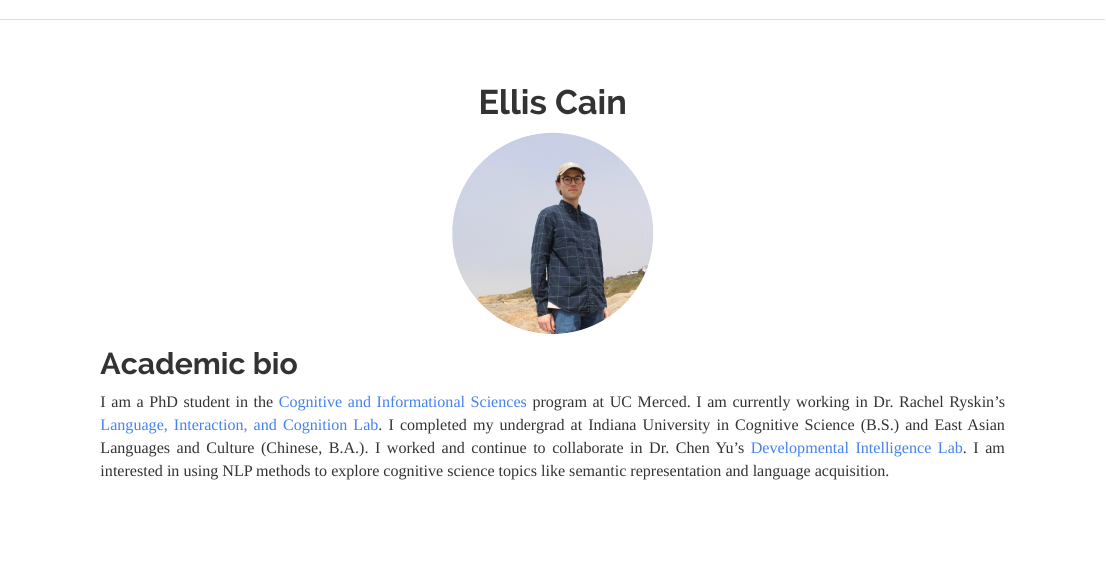
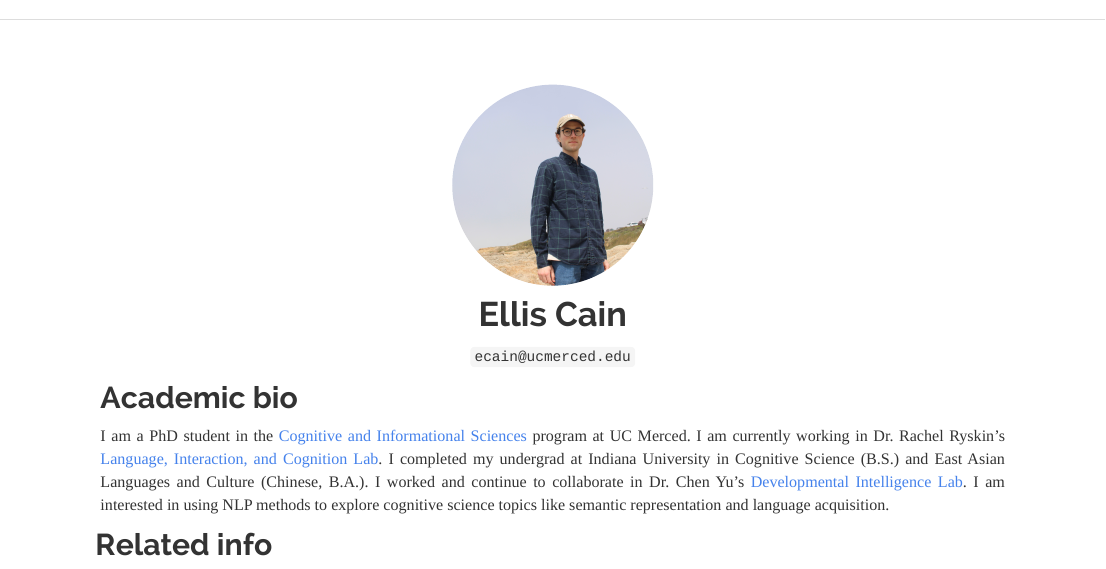
Before and after one commit to ellissc/ellissc.github.io, an R Markdown document (index.Rmd): the page in a window 1100 px wide, from its top. Rendered offline with R 4.5, knitr and Pandoc, with nearby package versions.

Commit message:
Added CV and other information

````diff
--- a/index.Rmd
+++ b/index.Rmd
@@ -14,9 +14,13 @@ img {
 
 <div class="row" style="text-align: center; padding-top: 50px; padding-right: 20px;padding-left: 20px">
 
+
+
+<img src="img/cain_img.jpg" alt="photo" width="200" height="200" style="float:center">
+
 # Ellis Cain
 
-<img src="img/cain_img.jpg" alt="photo" width="200" height="200" style="float:center">
+`ecain@ucmerced.edu`
 
 </div>
 
@@ -28,3 +32,17 @@ img {
 I am a PhD student in the [Cognitive and Informational Sciences](https://cogsci.ucmerced.edu) program at UC Merced. I am currently working in Dr. Rachel Ryskin's [Language, Interaction, and Cognition Lab](https://linclab0.github.io/). I completed my undergrad at Indiana University in Cognitive Science (B.S.) and East Asian Languages and Culture (Chinese, B.A.). I worked and continue to collaborate in Dr. Chen Yu's [Developmental Intelligence Lab](https://www.la.utexas.edu/users/dil/). I am interested in using NLP methods to explore cognitive science topics like semantic representation and language acquisition.
 
 </div>
+
+## Related info
+
+```{r, include=FALSE, echo = F}
+library(icons)
+```
+
+<div class="row" style="text-align: center; padding-right: 20px;padding-left: 20px">
+
+[`r icon_style(academicons("cv"), scale = 2, fill = "#2c3e50")`](pdf/cain_cv_2023.pdf)
+[`r icon_style(academicons("google-scholar"), scale = 2, fill = "#2c3e50")`](https://scholar.google.com/citations?user=P4AiTp4AAAAJ&hl=en)
+[`r icon_style(fontawesome("github"), scale = 2, fill = "#2c3e50")`](https://github.com/ellissc)
+[`r icon_style(fontawesome("twitter"), scale = 2, fill = "#2c3e50")`](https://twitter.com/ellscain)
+</div>
````
Also changed, not shown: index.html, pdf/cain_cv_2023.pdf (renamed from pdfs/cain_cv_2023.pdf), index.Rmd (2 more changed lines).
